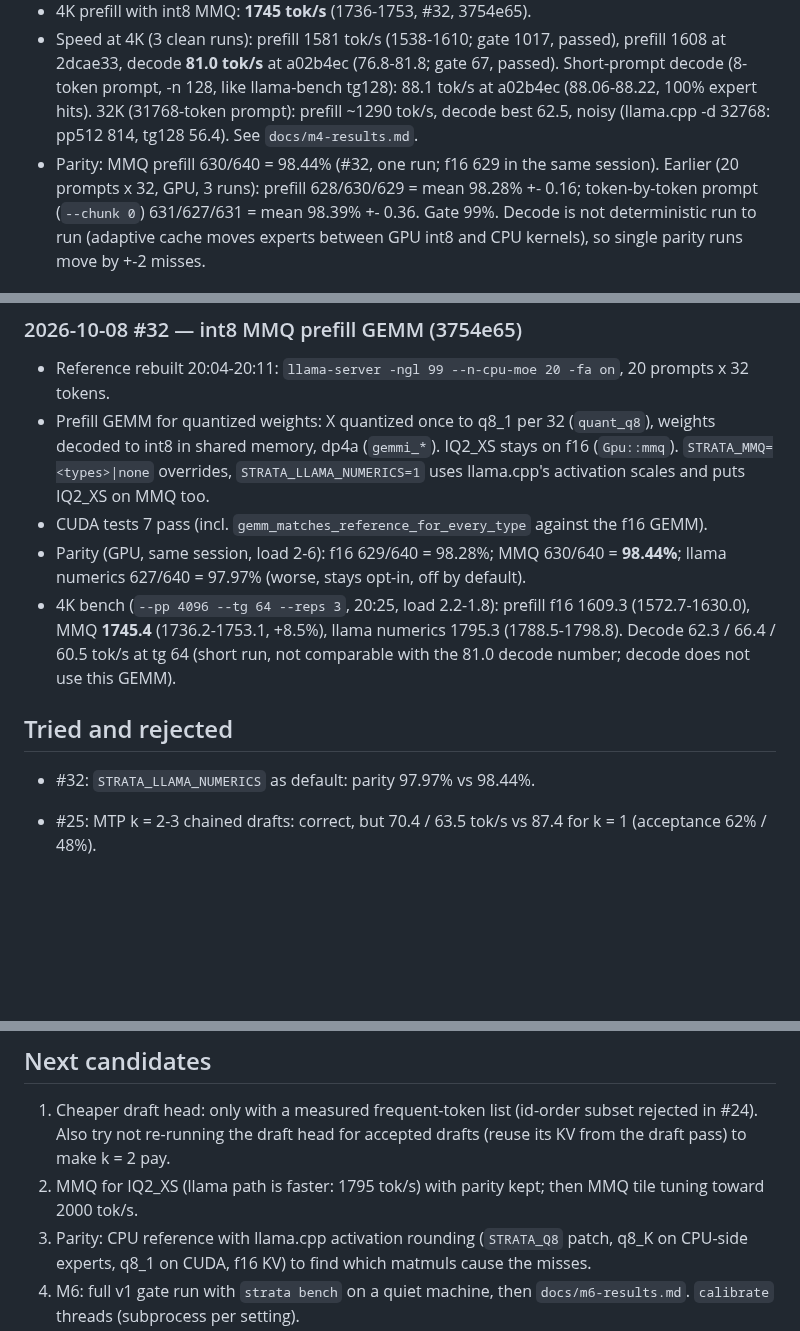
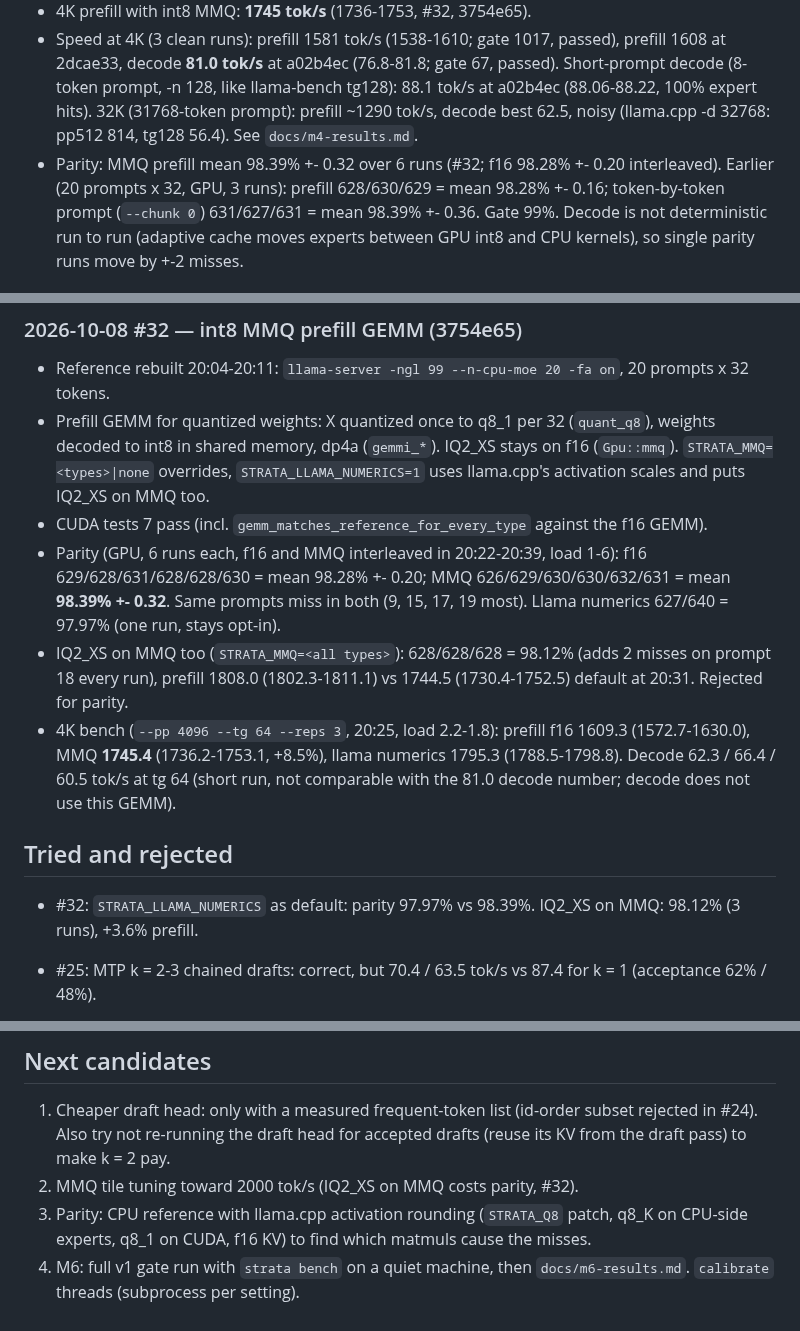
Before and after one commit to RustingStudio/RustingStrata, a Markdown page: docs/LOOP_LOG.md, 3 parts joined by grey strips. Drawn GitHub-style; blank space fills up the shorter version.

Commit message:
docs: loop log #32 parity over 6 interleaved runs, IQ2_XS MMQ rejected
Co-Authored-By: Claude Opus 5.5 <noreply@anthropic.com>

```diff
--- a/docs/LOOP_LOG.md
+++ b/docs/LOOP_LOG.md
@@ -12,7 +12,7 @@ Each iteration: one verified item. Newest entry last. Loop instructions: `/home/
 - Speed at 4K (3 clean runs): prefill 1581 tok/s (1538-1610; gate 1017, passed), prefill 1608 at 2dcae33, decode **81.0 tok/s** at a02b4ec (76.8-81.8; gate 67, passed).
   Short-prompt decode (8-token prompt, -n 128, like llama-bench tg128): 88.1 tok/s at a02b4ec (88.06-88.22, 100% expert hits). 32K (31768-token prompt): prefill ~1290 tok/s, decode best 62.5, noisy (llama.cpp -d 32768: pp512 814, tg128 56.4).
   See `docs/m4-results.md`.
-- Parity: MMQ prefill 630/640 = 98.44% (#32, one run; f16 629 in the same session). Earlier (20 prompts x 32, GPU,
+- Parity: MMQ prefill mean 98.39% +- 0.32 over 6 runs (#32; f16 98.28% +- 0.20 interleaved). Earlier (20 prompts x 32, GPU,
   3 runs): prefill 628/630/629 = mean 98.28% +- 0.16; token-by-token prompt
   (`--chunk 0`) 631/627/631 = mean 98.39% +- 0.36. Gate 99%. Decode is not deterministic run to run (adaptive
   cache moves experts between GPU int8 and CPU kernels), so single parity runs move by +-2 misses.
@@ -463,14 +463,18 @@ Each iteration: one verified item. Newest entry last. Loop instructions: `/home/
   shared memory, dp4a (`gemmi_*`). IQ2_XS stays on f16 (`Gpu::mmq`). `STRATA_MMQ=<types>|none` overrides,
   `STRATA_LLAMA_NUMERICS=1` uses llama.cpp's activation scales and puts IQ2_XS on MMQ too.
 - CUDA tests 7 pass (incl. `gemm_matches_reference_for_every_type` against the f16 GEMM).
-- Parity (GPU, same session, load 2-6): f16 629/640 = 98.28%; MMQ 630/640 = **98.44%**; llama numerics 627/640
-  = 97.97% (worse, stays opt-in, off by default).
+- Parity (GPU, 6 runs each, f16 and MMQ interleaved in 20:22-20:39, load 1-6): f16 629/628/631/628/628/630 =
+  mean 98.28% +- 0.20; MMQ 626/629/630/630/632/631 = mean **98.39% +- 0.32**. Same prompts miss in both (9, 15,
+  17, 19 most). Llama numerics 627/640 = 97.97% (one run, stays opt-in).
+- IQ2_XS on MMQ too (`STRATA_MMQ=<all types>`): 628/628/628 = 98.12% (adds 2 misses on prompt 18 every run),
+  prefill 1808.0 (1802.3-1811.1) vs 1744.5 (1730.4-1752.5) default at 20:31. Rejected for parity.
 - 4K bench (`--pp 4096 --tg 64 --reps 3`, 20:25, load 2.2-1.8): prefill f16 1609.3 (1572.7-1630.0), MMQ
   **1745.4** (1736.2-1753.1, +8.5%), llama numerics 1795.3 (1788.5-1798.8). Decode 62.3 / 66.4 / 60.5 tok/s at
   tg 64 (short run, not comparable with the 81.0 decode number; decode does not use this GEMM).
 
 ## Tried and rejected
-- #32: `STRATA_LLAMA_NUMERICS` as default: parity 97.97% vs 98.44%.
+- #32: `STRATA_LLAMA_NUMERICS` as default: parity 97.97% vs 98.39%. IQ2_XS on MMQ: 98.12% (3 runs), +3.6%
+  prefill.
 - #25: MTP k = 2-3 chained drafts: correct, but 70.4 / 63.5 tok/s vs 87.4 for k = 1 (acceptance 62% / 48%).
 
 - #7: int8 activation rounding in the CPU reference to mimic llama.cpp (block 32: 443/448, block 256: 439/448,
@@ -496,7 +500,7 @@ Each iteration: one verified item. Newest entry last. Loop instructions: `/home/
 
 1. Cheaper draft head: only with a measured frequent-token list (id-order subset rejected in #24). Also try not
    re-running the draft head for accepted drafts (reuse its KV from the draft pass) to make k = 2 pay.
-2. MMQ for IQ2_XS (llama path is faster: 1795 tok/s) with parity kept; then MMQ tile tuning toward 2000 tok/s.
+2. MMQ tile tuning toward 2000 tok/s (IQ2_XS on MMQ costs parity, #32).
 4. Parity: CPU reference with llama.cpp activation rounding (`STRATA_Q8` patch, q8_K on CPU-side experts, q8_1
    on CUDA, f16 KV) to find which matmuls cause the misses.
 3. M6: full v1 gate run with `strata bench` on a quiet machine, then `docs/m6-results.md`. `calibrate` threads (subprocess per setting).
```
